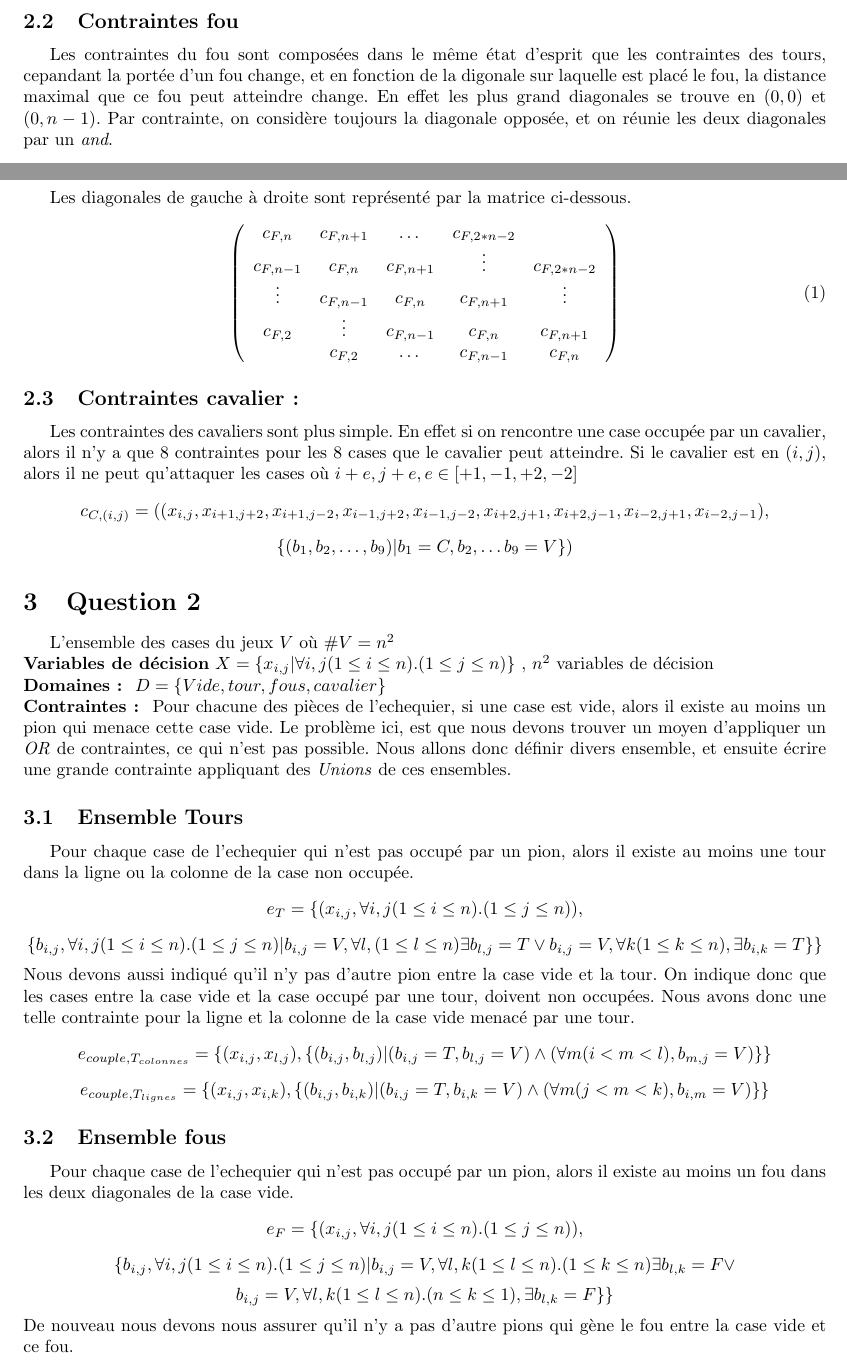
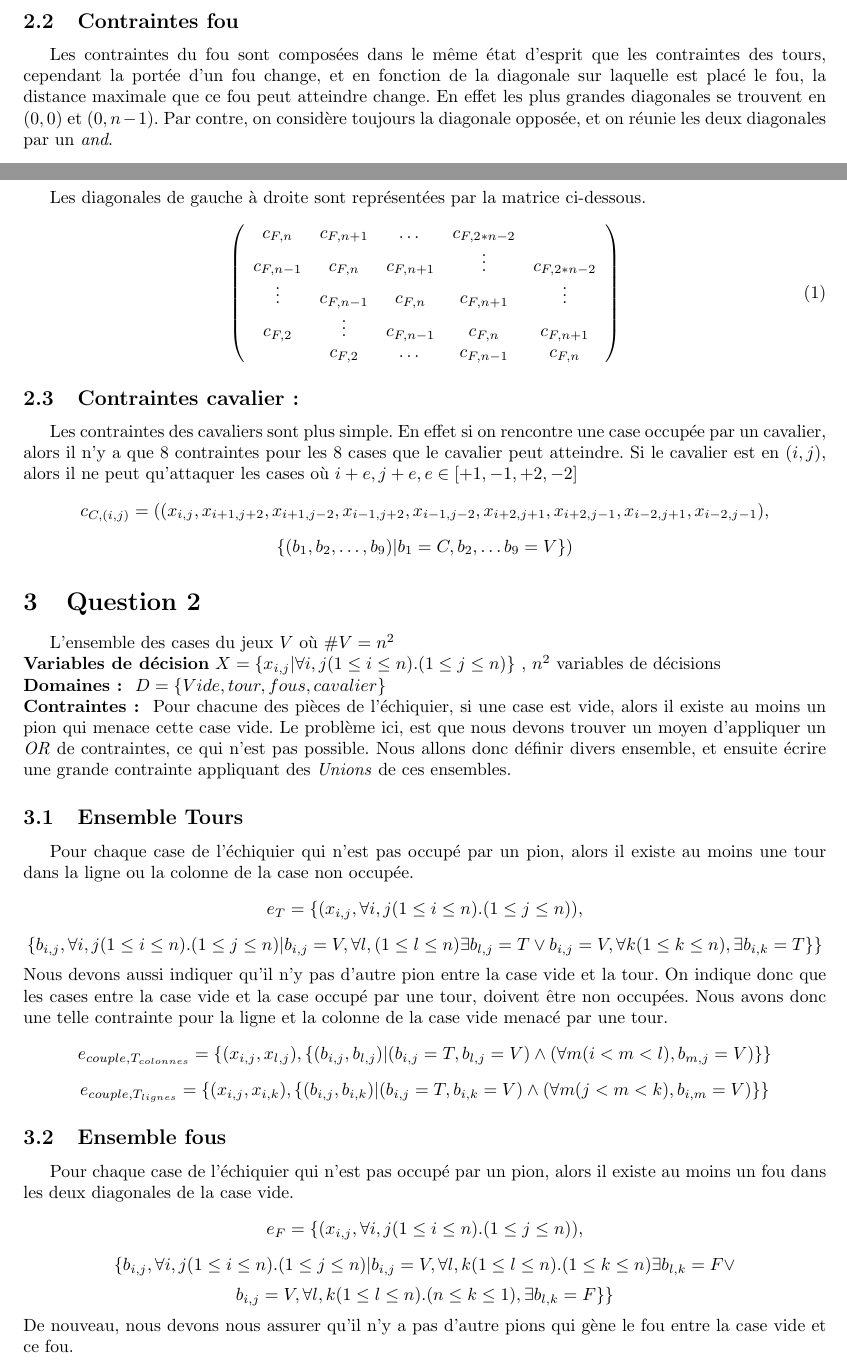
Before and after one commit to Myxfall/Info-fond, a LaTeX document (rapport/rapport.tex): two parts of pages 2 and 3 of 11, joined at a grey line, cut so that both start at the same text. Compiled offline with pdfLaTeX.

Commit message:
correction jusque question 3

```diff
--- a/rapport/rapport.tex
+++ b/rapport/rapport.tex
@@ -37,8 +37,8 @@ $$ c_{T_{col},j} = ((x_{1,j}, x_{2,j},\ldots, x_{n,j}), \{(b_1, b_2,\ldots, b_n)
 $$ c_{T_{i,ligne}} = ((x_{i,1}, x_{i,2},\ldots, x_{i,n}), \{(b_1, b_2,\ldots, b_n) | b_i = T, b_j = V, \forall j \ne i\})$$
 
 \subsection{Contraintes fou}
-	Les contraintes du fou sont composées dans le même état d'esprit que les contraintes des tours, cepandant la portée d'un fou change, et en fonction de la digonale sur laquelle est placé le fou, la distance maximal que ce fou peut atteindre change.  En effet les plus grand diagonales se trouve en $(0,0)$ et $(0,n-1)$.
-	Par contrainte, on considère toujours la diagonale opposée, et on réunie les deux diagonales par un \emph{and}.
+	Les contraintes du fou sont composées dans le même état d'esprit que les contraintes des tours, cependant la portée d'un fou change, et en fonction de la diagonale sur laquelle est placé le fou, la distance maximale que ce fou peut atteindre change.  En effet les plus grandes diagonales se trouvent en $(0,0)$ et $(0,n-1)$.
+	Par contre, on considère toujours la diagonale opposée, et on réunie les deux diagonales par un \emph{and}.
 
 $$ c_{F,2*n-2} = ((x_{1,n-1}, x_{2,n}), \{(b_1, b_2)| b_1 = F, b_2 = V \lor b_1 = V, b_2 = F\})\land$$ $$((x_{1,2}, x_{2,1}), \{(b_1, b_2)| b_1 = F, b_2 = V \lor b_1 = V, b_2 = F\}) $$
 {\centering
@@ -52,7 +52,7 @@ $$ c_{F,n-1} = ((x_{2,1}, x_{3,2},\ldots, x_{n, n-1}), \{(b_1, b_2, \ldots, b_{n
 }
 $$ c_{F,2} = ((x_{n-1,1}, x_{n,2}), \{(b_1, b_2)| b_1 = F, b_2 = V \lor b_1 = V, b_2 = F\}) \land$$ $$((x_{n-1,n}, x_{n,n-1}), \{(b_1, b_2)|b_1 = F, b_2 = V \lor b_1 = V, b_2 = F\}) $$
 
-	Les diagonales de gauche à droite sont représenté par la matrice ci-dessous.
+	Les diagonales de gauche à droite sont représentées par la matrice ci-dessous.
 \begin{equation}
 \left( \begin{array}{ccccc}
 c_{F,n} & c_{F,n+1} & \dots & c_{F,2*n-2} & \hfill \\
@@ -100,23 +100,23 @@ $$ c_{C,(i,j)} = ((x_{i,j}, x_{i+1,j+2}, x_{i+1,j-2}, x_{i-1,j+2}, x_{i-1,j-2},
 
 \section{Question 2}
 L'ensemble des cases du jeux $V$ où $ \#V = n^2$ \\
-\textbf {Variables de décision} $ X = \{x_{i,j} | \forall i,j (1 \leq i \leq n).(1 \leq j \leq n)\}$ , $n^2$ variables de décision \\
+\textbf {Variables de décision} $ X = \{x_{i,j} | \forall i,j (1 \leq i \leq n).(1 \leq j \leq n)\}$ , $n^2$ variables de décisions \\
 \textbf{Domaines : }
 $ D = \{Vide, tour, fous, cavalier \} $\\
-\textbf{Contraintes : } Pour chacune des pièces de l'echequier, si une case est vide, alors il existe au moins un pion qui menace cette case vide.  Le problème ici, est que nous devons trouver un moyen d'appliquer un \emph{OR} de contraintes, ce qui n'est pas possible.  Nous allons donc définir divers ensemble, et ensuite écrire une grande contrainte appliquant des \emph{Unions} de ces ensembles.
+\textbf{Contraintes : } Pour chacune des pièces de l'échiquier, si une case est vide, alors il existe au moins un pion qui menace cette case vide. Le problème ici, est que nous devons trouver un moyen d'appliquer un \emph{OR} de contraintes, ce qui n'est pas possible.  Nous allons donc définir divers ensemble, et ensuite écrire une grande contrainte appliquant des \emph{Unions} de ces ensembles.
 
 	\subsection{Ensemble Tours}
-		Pour chaque case de l'echequier qui n'est pas occupé par un pion, alors il existe au moins une tour dans la ligne ou la colonne de la case non occupée.
+		Pour chaque case de l'échiquier qui n'est pas occupé par un pion, alors il existe au moins une tour dans la ligne ou la colonne de la case non occupée.
 		$$ e_T = \{(x_{i,j}, \forall i,j (1 \leq i \leq n).(1 \leq j \leq n)),$$ $$\{b_{i,j}, \forall i,j (1 \leq i \leq n).(1 \leq j \leq n)|b_{i,j} = V, \forall l, (1 \leq l \leq n) \exists b_{l,j} = T \lor b_{i,j} = V, \forall k (1 \leq k \leq n), \exists b_{i,k} = T\}\}  $$
-			Nous devons aussi indiqué qu'il n'y pas d'autre pion entre la case vide et la tour.  On indique donc que les cases entre la case vide et la case occupé par une tour, doivent non occupées. Nous avons donc une telle contrainte pour la ligne et la colonne de la case vide menacé par une tour.
+			Nous devons aussi indiquer qu'il n'y pas d'autre pion entre la case vide et la tour.  On indique donc que les cases entre la case vide et la case occupé par une tour, doivent être non occupées. Nous avons donc une telle contrainte pour la ligne et la colonne de la case vide menacé par une tour.
 		%$$ c_{couple,T} = ((x_{i,j}, x_{l,k}), \{(b_{i,j}, b_{l,k})|b_{i,j} = T, b_{l,k} = V, \rightarrow b_{i,m} \forall m (j < m < k), b_{i,m} = V \} \lor$$ $$b_{i,j} = T, b_{l,k} = V, \rightarrow b_{m,j} \forall m (i < m < l), b_{m,j} = V) $$
 		$$ e_{couple,T_{colonnes}} = \{(x_{i,j}, x_{l,j}), \{(b_{i,j}, b_{l,j})|(b_{i,j} = T, b_{l,j} = V) \land ( \forall m (i < m < l), b_{m,j} = V) \}\}$$
 		$$ e_{couple,T_{lignes}} = \{(x_{i,j}, x_{i,k}), \{(b_{i,j}, b_{i,k})|(b_{i,j} = T, b_{i,k} = V) \land ( \forall m (j < m < k), b_{i,m} = V) \}\}$$
 
 	\subsection{Ensemble fous}
-		Pour chaque case de l'echequier qui n'est pas occupé par un pion, alors il existe au moins un fou dans les deux diagonales de la case vide.
+		Pour chaque case de l'échiquier qui n'est pas occupé par un pion, alors il existe au moins un fou dans les deux diagonales de la case vide.
 		$$ e_F = \{(x_{i,j}, \forall i,j (1 \leq i \leq n).(1 \leq j \leq n)),$$ $$\{b_{i,j},\forall i,j (1 \leq i \leq n).(1 \leq j \leq n)|b_{i,j} = V, \forall l,k (1 \leq l \leq n).(1 \leq k \leq n) \exists b_{l,k} = F \lor$$ $$b_{i,j} = V, \forall l,k (1 \leq l \leq n).(n \leq k \leq 1), \exists b_{l,k} = F\}\}  $$
-			De nouveau nous devons nous assurer qu'il n'y a pas d'autre pions qui gène le fou entre la case vide et ce fou.
+			De nouveau, nous devons nous assurer qu'il n'y a pas d'autre pions qui gène le fou entre la case vide et ce fou.
 		$$ e_{couple,F_{diag1}} = \{(x_{i,j}, x_{l,k}), \{(b_{i,j}, b_{l,k})|(b_{i,j} = T, b_{l,k} = V) \land ( \forall x,y (i < x < l).(j < y < k), b_{x,y} = V) \}\}$$
 		$$ e_{couple,F_{diag2}} = \{(x_{i,j}, x_{l,k}), \{(b_{i,j}, b_{l,k})|(b_{i,j} = T, b_{l,k} = V) \land ( \forall x,y (i < x < l).(k < y < j), b_{x,y} = V) \}\}$$
 
```
Also changed, not shown: rapport/rapport.pdf, rapport/rapport.tex (14 more changed lines), 2 other files.
